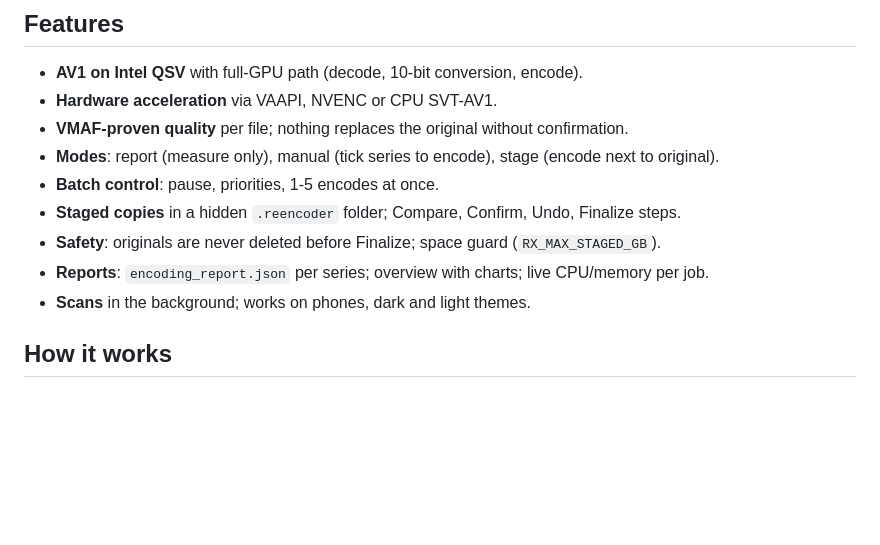
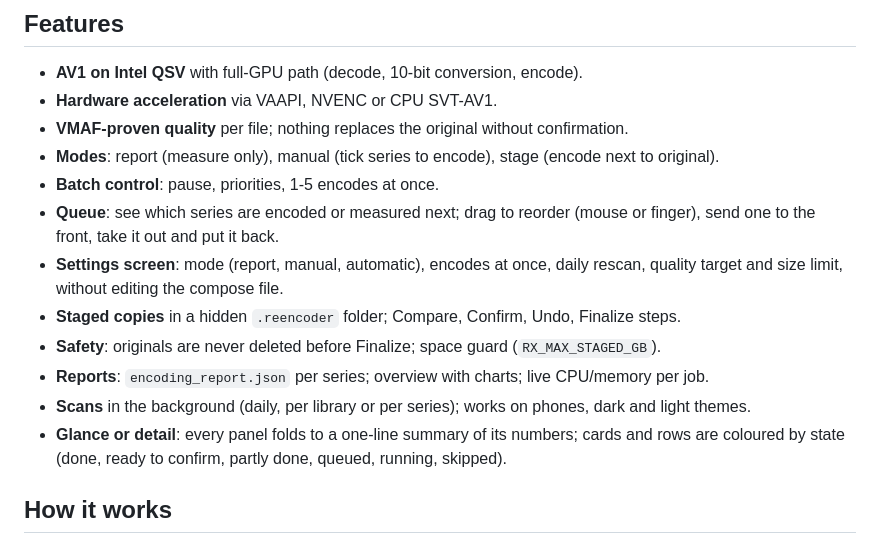
Before and after one commit to Khyretos/kk-reencoder, a Markdown page: README.md, the part around the change. Drawn GitHub-style; blank space fills up the shorter version.

Commit message:
readme: queue, settings screen, folding panels and status colours
Co-Authored-By: Claude Opus 5.5 (1M context) <noreply@anthropic.com>

```diff
--- a/README.md
+++ b/README.md
@@ -28,10 +28,13 @@ The screenshots come from a real library. `docs/screenshots/shoot.mjs` takes the
 - **VMAF-proven quality** per file; nothing replaces the original without confirmation.
 - **Modes**: report (measure only), manual (tick series to encode), stage (encode next to original).
 - **Batch control**: pause, priorities, 1-5 encodes at once.
+- **Queue**: see which series are encoded or measured next; drag to reorder (mouse or finger), send one to the front, take it out and put it back.
+- **Settings screen**: mode (report, manual, automatic), encodes at once, daily rescan, quality target and size limit, without editing the compose file.
 - **Staged copies** in a hidden `.reencoder` folder; Compare, Confirm, Undo, Finalize steps.
 - **Safety**: originals are never deleted before Finalize; space guard (`RX_MAX_STAGED_GB`).
 - **Reports**: `encoding_report.json` per series; overview with charts; live CPU/memory per job.
-- **Scans** in the background; works on phones, dark and light themes.
+- **Scans** in the background (daily, per library or per series); works on phones, dark and light themes.
+- **Glance or detail**: every panel folds to a one-line summary of its numbers; cards and rows are coloured by state (done, ready to confirm, partly done, queued, running, skipped).
 
 ## How it works
 
```
